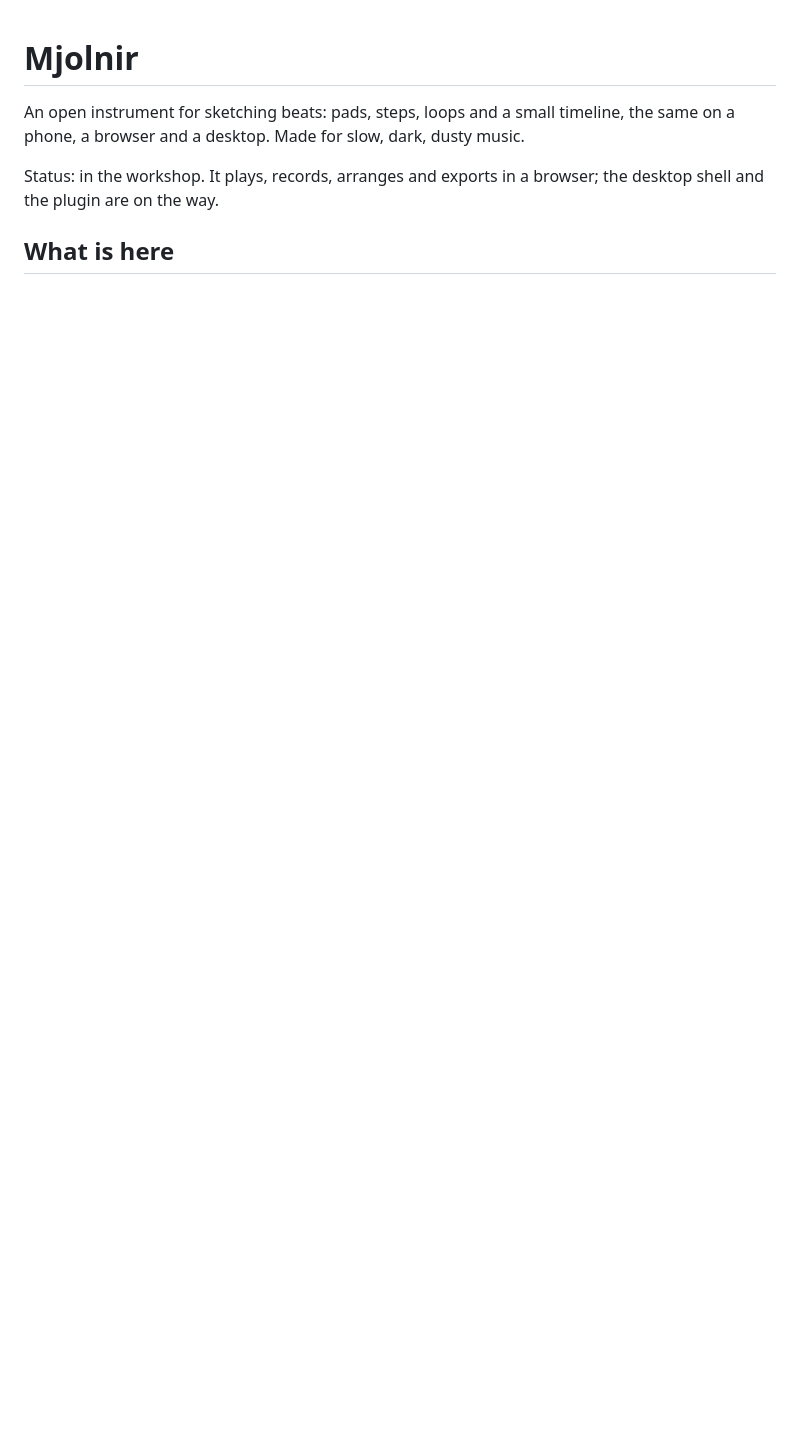
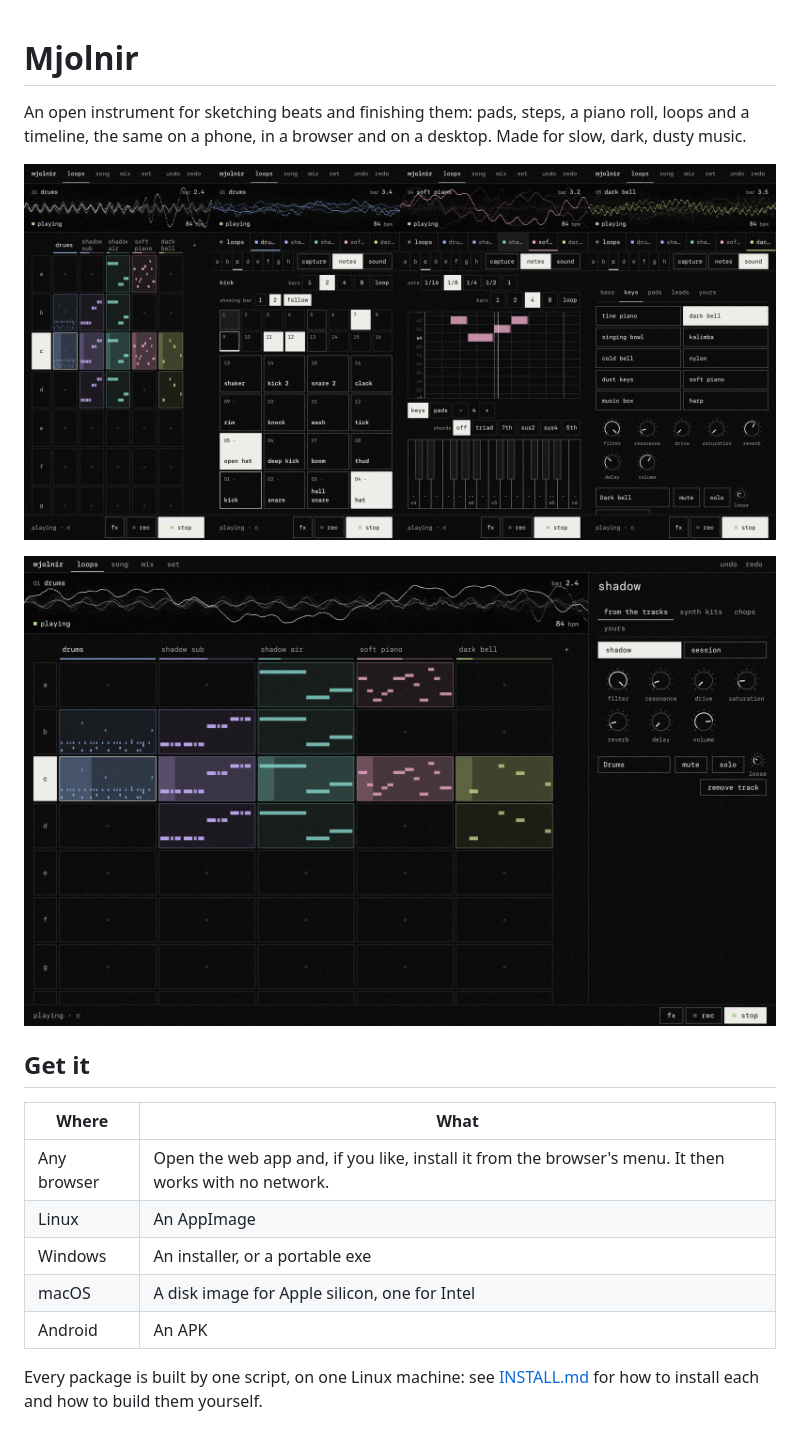
Before and after one commit to lofisons/mjolnir, a Markdown page: README.md, the part around one of its changes. Rendered like a GitHub page; pictures changed too: guide/img/desk-loops.jpg (added), guide/img/phones.jpg (added); blank space fills up the shorter version.

```diff
--- a/README.md
+++ b/README.md
@@ -1,7 +1,20 @@
 # Mjolnir
 
-An open instrument for sketching beats: pads, steps, loops and a small timeline, the same on a phone, a browser and a desktop. Made for slow, dark, dusty music.
+An open instrument for sketching beats and finishing them: pads, steps, a piano roll, loops and a timeline, the same on a phone, in a browser and on a desktop. Made for slow, dark, dusty music.
 
-Status: in the workshop. It plays, records, arranges and exports in a browser; the desktop shell and the plugin are on the way.
+![The loops grid, a drum track, a piano roll and the sound browser on a phone](guide/img/phones.jpg)
 
-## What is here
+![The loops grid on a desktop](guide/img/desk-loops.jpg)
+
+## Get it
+
+| Where | What |
+|---|---|
+| Any browser | Open the web app and, if you like, install it from the browser's menu. It then works with no network. |
+| Linux | An AppImage |
+| Windows | An installer, or a portable exe |
+| macOS | A disk image for Apple silicon, one for Intel |
+| Android | An APK |
+
+Every package is built by one script, on one Linux machine: see [INSTALL.md](INSTALL.md) for how to install each and how to build them yourself.
+
```
Also changed, not shown: other parts of README.md (+27 -27 lines), CHANGELOG.md (added, +13 -0 lines), CONTRIBUTING.md (added, +27 -0 lines), INSTALL.md (added, +61 -0 lines), guide/ARCHITECTURE.md (added, +44 -0 lines), guide/GUIDE.md (added, +86 -0 lines), guide/img/desk-mix.jpg (added), guide/img/desk-roll.jpg (added), guide/img/desk-song.jpg (added), 4 other files.
